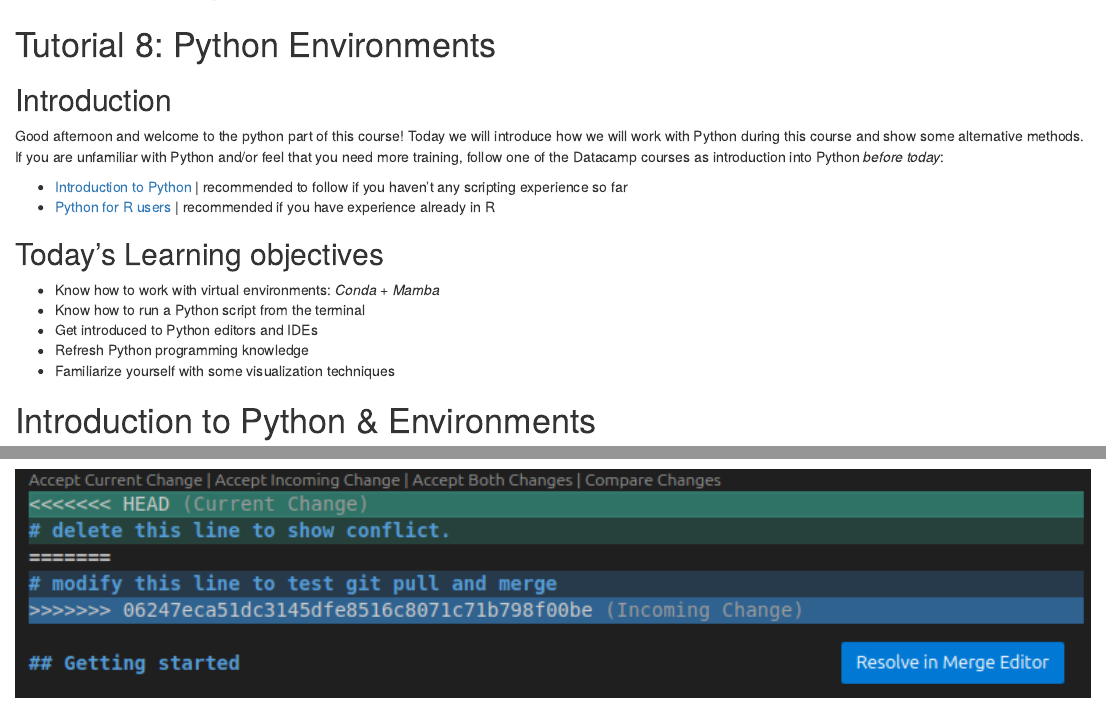
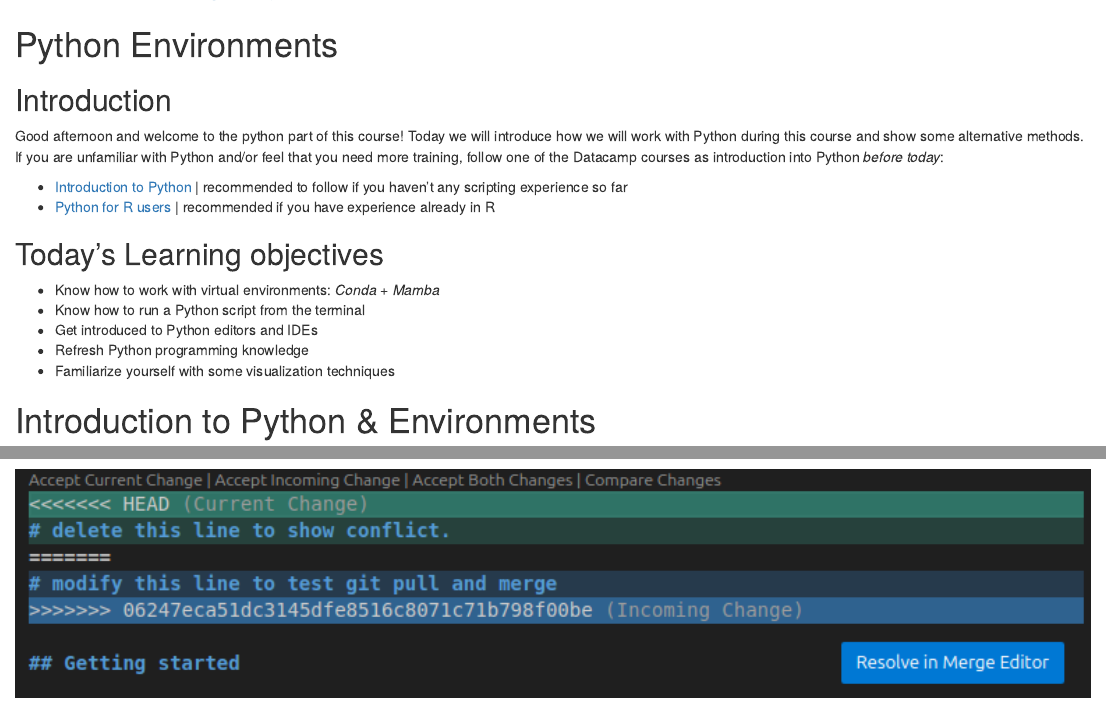
Before and after one commit to Janiekhm/pythonEnvs, an R Markdown document (index.Rmd): the page in a window 1100 px wide, from its top, and a second part further down, joined at a grey line. Rendered offline with R 4.5, knitr and Pandoc, with nearby package versions; drawn as R Markdown's standard HTML page in place of the format the file asks for; a font, style sheet, LaTeX package, included part or bibliography that could not be used is replaced or left out.

Commit message:
remove tutorial X

```diff
--- a/index.Rmd
+++ b/index.Rmd
@@ -1,10 +1,10 @@
 ---
-pagetitle: "Tutorial 8: Python Environments"
+pagetitle: "Python Environments"
 author: "Arno Timmer, Jan Verbesselt, Jorge Mendes de Jesus, Aldo Bergsma, Johannes Eberenz, Dainius Masiliunas, David Swinkels, Judith Verstegen, Corné Vreugdenhil"
 date: "`r format(Sys.time(), '%d %B, %Y')`"
 output:
   rmdformats::html_clean:
-    title: "Tutorial 8: Python Environments"
+    title: "Python Environments"
     theme: "simplex"
     highlight: zenburn
     menu: FALSE
@@ -29,7 +29,7 @@ code[class^="sourceCode bash"]::before { content: "Bash Source"; }
 
 <font size="6">[WUR Geoscripting](https://geoscripting-wur.github.io/)</font> <img src="https://www.wur.nl/upload/854757ab-168f-46d7-b415-f8b501eebaa5_WUR_RGB_standard_2021-site.svg" alt="WUR logo" style="height: 35px; margin:inherit;"/>
 
-# Tutorial 8: Python Environments
+# Python Environments
 
 
 ## Introduction
```
